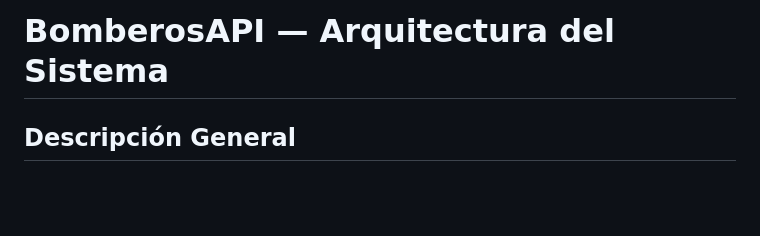
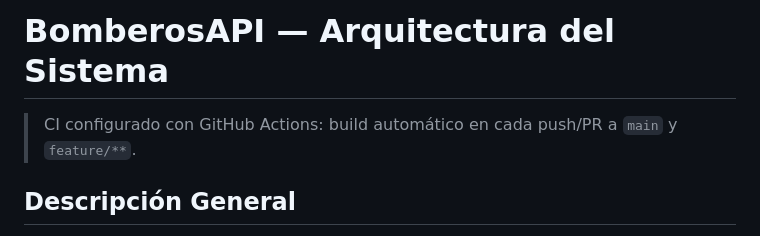
Before and after one commit to lromeror/T1-backend, a Markdown page: README.md, the part around the change. Drawn GitHub-style; blank space fills up the shorter version.

Commit message:
docs: agregar nota sobre CI en README (prueba de pipeline)

```diff
--- a/README.md
+++ b/README.md
@@ -1,4 +1,6 @@
 # BomberosAPI — Arquitectura del Sistema
+
+> CI configurado con GitHub Actions: build automático en cada push/PR a `main` y `feature/**`.
 
 ## Descripción General
 
```
